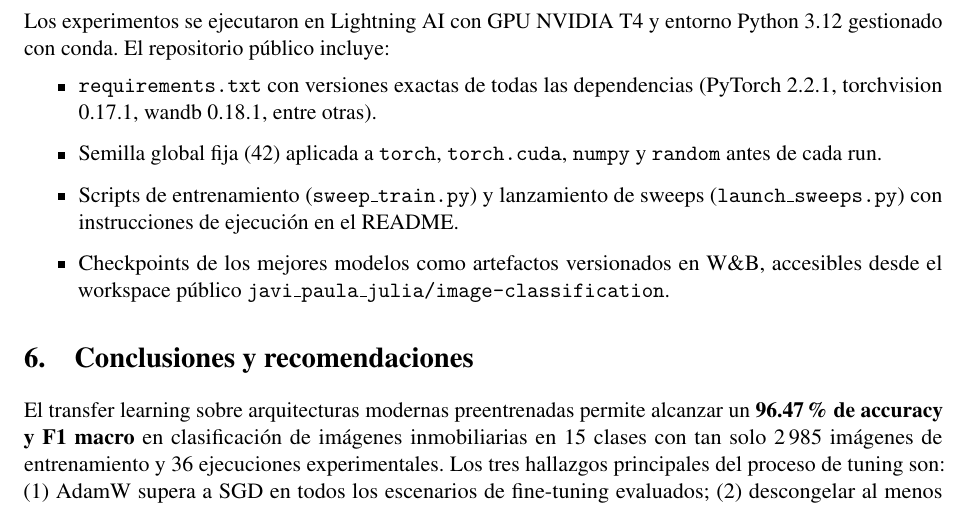
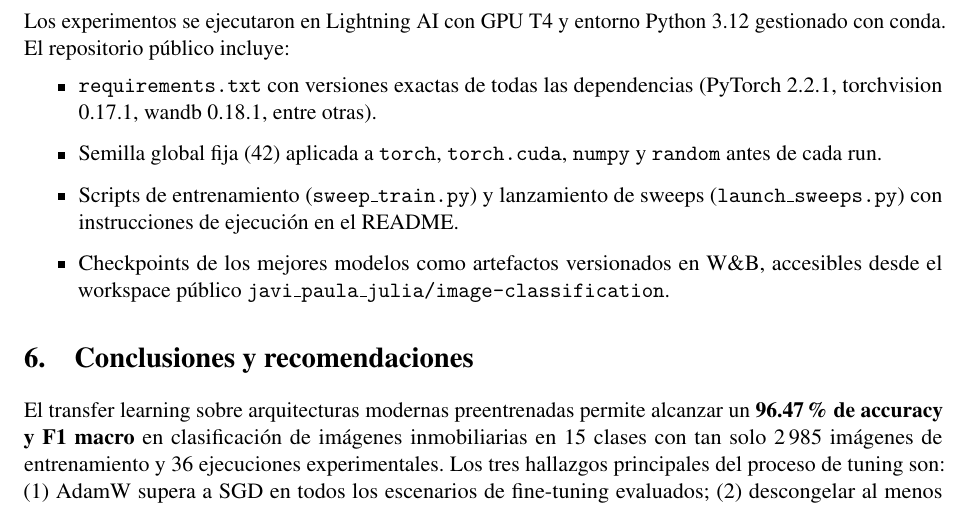
Before and after one commit to juliacanoflores/ImageClassification, a LaTeX document (report/report.tex, which reads report/sections/05_reproducibilidad.tex): part of page 6 of 6, cut so that both start at the same text. Compiled offline with pdfLaTeX.

Commit message:
Minor fix

```diff
--- a/report/sections/05_reproducibilidad.tex
+++ b/report/sections/05_reproducibilidad.tex
@@ -1,6 +1,6 @@
 \section{Reproducibilidad}
 
-Los experimentos se ejecutaron en Lightning AI con GPU NVIDIA T4 y entorno Python 3.12 gestionado con conda. El repositorio público incluye:
+Los experimentos se ejecutaron en Lightning AI con GPU T4 y entorno Python 3.12 gestionado con conda. El repositorio público incluye:
 
 \begin{itemize}\setlength\itemsep{2pt}
     \item \texttt{requirements.txt} con versiones exactas de todas las dependencias (PyTorch 2.2.1, torchvision 0.17.1, wandb 0.18.1, entre otras).
```
